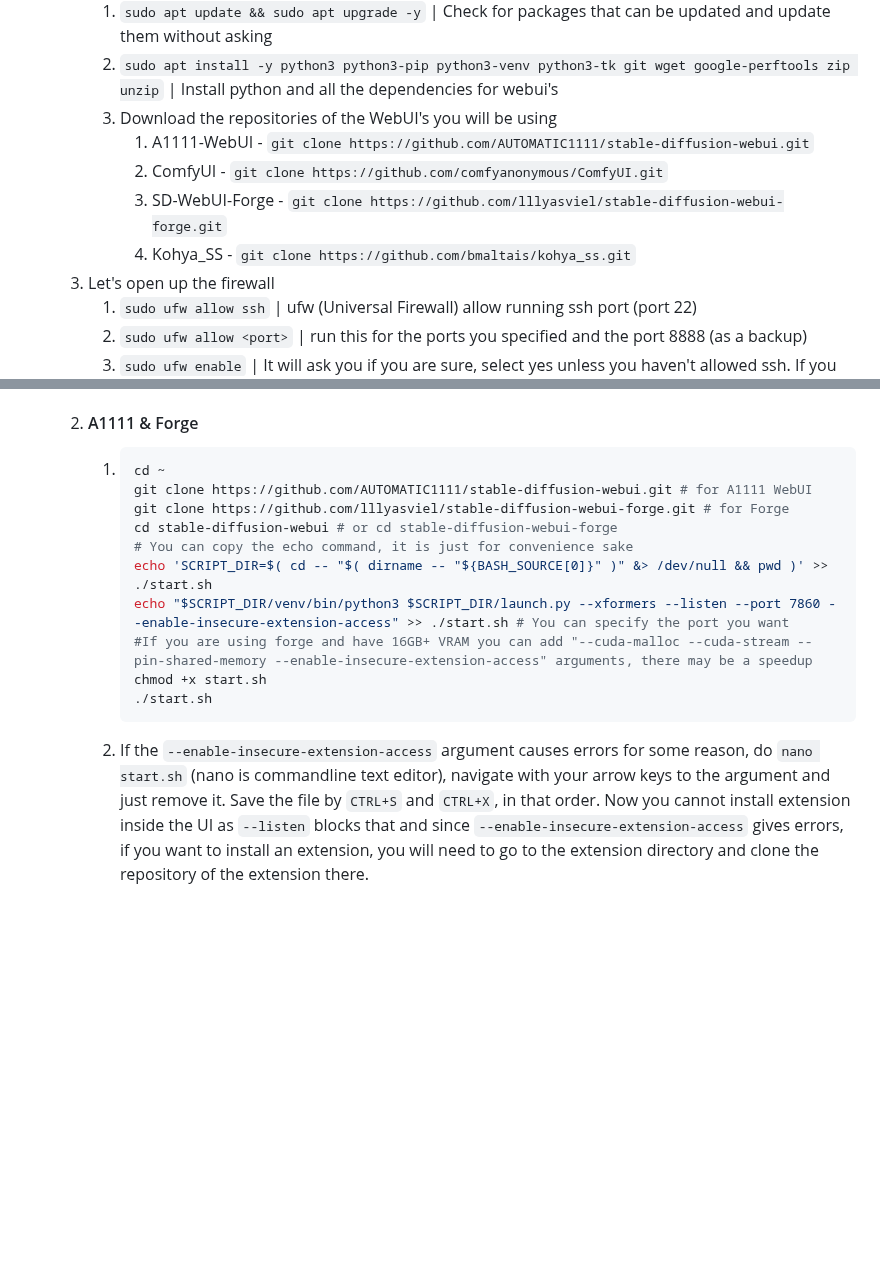
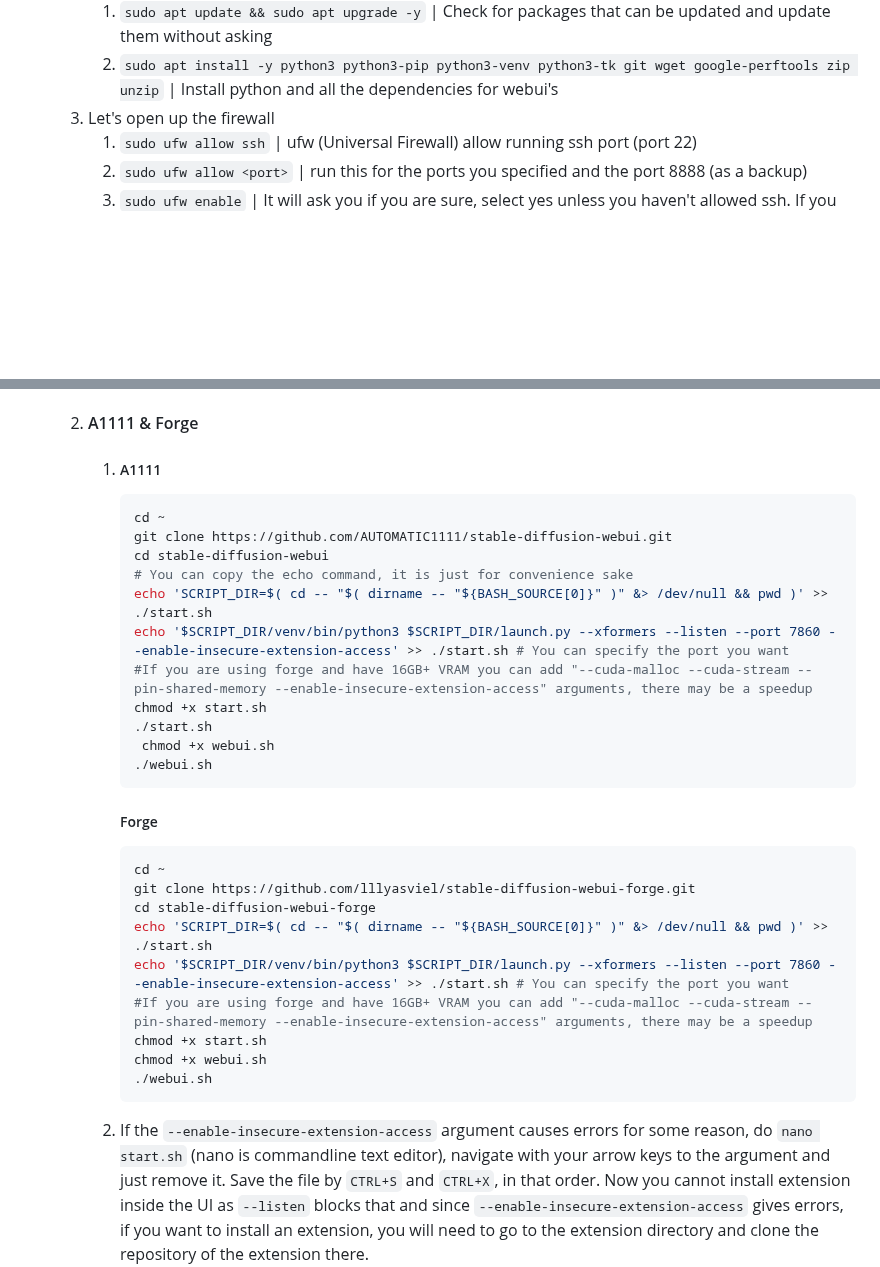
Before and after one commit to TheElevatedOne/dock.elevated.ovh, a Markdown page: README.md, 2 parts joined by grey strips. Rendered like a GitHub page; blank space fills up the shorter version.

````diff
--- a/README.md
+++ b/README.md
@@ -66,11 +66,6 @@
    2. Once connected to the server you will run these commands (On linux you paste into a console by Ctrl+Shift+V, because Ctrl by itself is used in different ways ex. Ctrl+C stops the command you have run)
       1. `sudo apt update && sudo apt upgrade -y` | Check for packages that can be updated and update them without asking
       2. `sudo apt install -y python3 python3-pip python3-venv python3-tk git wget google-perftools zip unzip` | Install python and all the dependencies for webui's
-      3. Download the repositories of the WebUI's you will be using
-         1. A1111-WebUI - `git clone https://github.com/AUTOMATIC1111/stable-diffusion-webui.git`
-         2. ComfyUI - `git clone https://github.com/comfyanonymous/ComfyUI.git`
-         3. SD-WebUI-Forge - `git clone https://github.com/lllyasviel/stable-diffusion-webui-forge.git`
-         4. Kohya_SS - `git clone https://github.com/bmaltais/kohya_ss.git`
    3. Let's open up the firewall
       1. `sudo ufw allow ssh` | ufw (Universal Firewall) allow running ssh port (port 22)
       2. `sudo ufw allow <port>` | run this for the ports you specified and the port 8888 (as a backup)
@@ -108,19 +103,33 @@
       5. `chmod +x <file>` - change file's mode/permissions, `+x` allow file to be executed
       6. You can stop a command you ran by pressing `CTRL+C`
    2. #### A1111 & Forge
-      1. ```bash
+      1. ##### A1111
+         ```bash
          cd ~
-         git clone https://github.com/AUTOMATIC1111/stable-diffusion-webui.git # for A1111 WebUI
-         git clone https://github.com/lllyasviel/stable-diffusion-webui-forge.git # for Forge
-         cd stable-diffusion-webui # or cd stable-diffusion-webui-forge
+         git clone https://github.com/AUTOMATIC1111/stable-diffusion-webui.git
+         cd stable-diffusion-webui
          # You can copy the echo command, it is just for convenience sake
          echo 'SCRIPT_DIR=$( cd -- "$( dirname -- "${BASH_SOURCE[0]}" )" &> /dev/null && pwd )' >> ./start.sh
-         echo "$SCRIPT_DIR/venv/bin/python3 $SCRIPT_DIR/launch.py --xformers --listen --port 7860 --enable-insecure-extension-access" >> ./start.sh # You can specify the port you want
+         echo '$SCRIPT_DIR/venv/bin/python3 $SCRIPT_DIR/launch.py --xformers --listen --port 7860 --enable-insecure-extension-access' >> ./start.sh # You can specify the port you want
          #If you are using forge and have 16GB+ VRAM you can add "--cuda-malloc --cuda-stream --pin-shared-memory --enable-insecure-extension-access" arguments, there may be a speedup
          chmod +x start.sh
          ./start.sh
+          chmod +x webui.sh
+         ./webui.sh
          ```
-      2. If the `--enable-insecure-extension-access` argument causes errors for some reason, do `nano start.sh` (nano is commandline text editor), </br>
+         ##### Forge
+         ```bash
+         cd ~
+         git clone https://github.com/lllyasviel/stable-diffusion-webui-forge.git
+         cd stable-diffusion-webui-forge
+         echo 'SCRIPT_DIR=$( cd -- "$( dirname -- "${BASH_SOURCE[0]}" )" &> /dev/null && pwd )' >> ./start.sh
+         echo '$SCRIPT_DIR/venv/bin/python3 $SCRIPT_DIR/launch.py --xformers --listen --port 7860 --enable-insecure-extension-access' >> ./start.sh # You can specify the port you want
+         #If you are using forge and have 16GB+ VRAM you can add "--cuda-malloc --cuda-stream --pin-shared-memory --enable-insecure-extension-access" arguments, there may be a speedup
+         chmod +x start.sh
+         chmod +x webui.sh
+         ./webui.sh
+         ```
+      3. If the `--enable-insecure-extension-access` argument causes errors for some reason, do `nano start.sh` (nano is commandline text editor), </br>
       navigate with your arrow keys to the argument and just remove it. Save the file by `CTRL+S` and `CTRL+X`, in that order. </br>
       Now you cannot install extension inside the UI as `--listen` blocks that and since `--enable-insecure-extension-access` gives errors, </br>
       if you want to install an extension, you will need to go to the extension directory and clone the repository of the extension there.
````
Also changed, not shown: other parts of README.md (+1 -1 lines).
